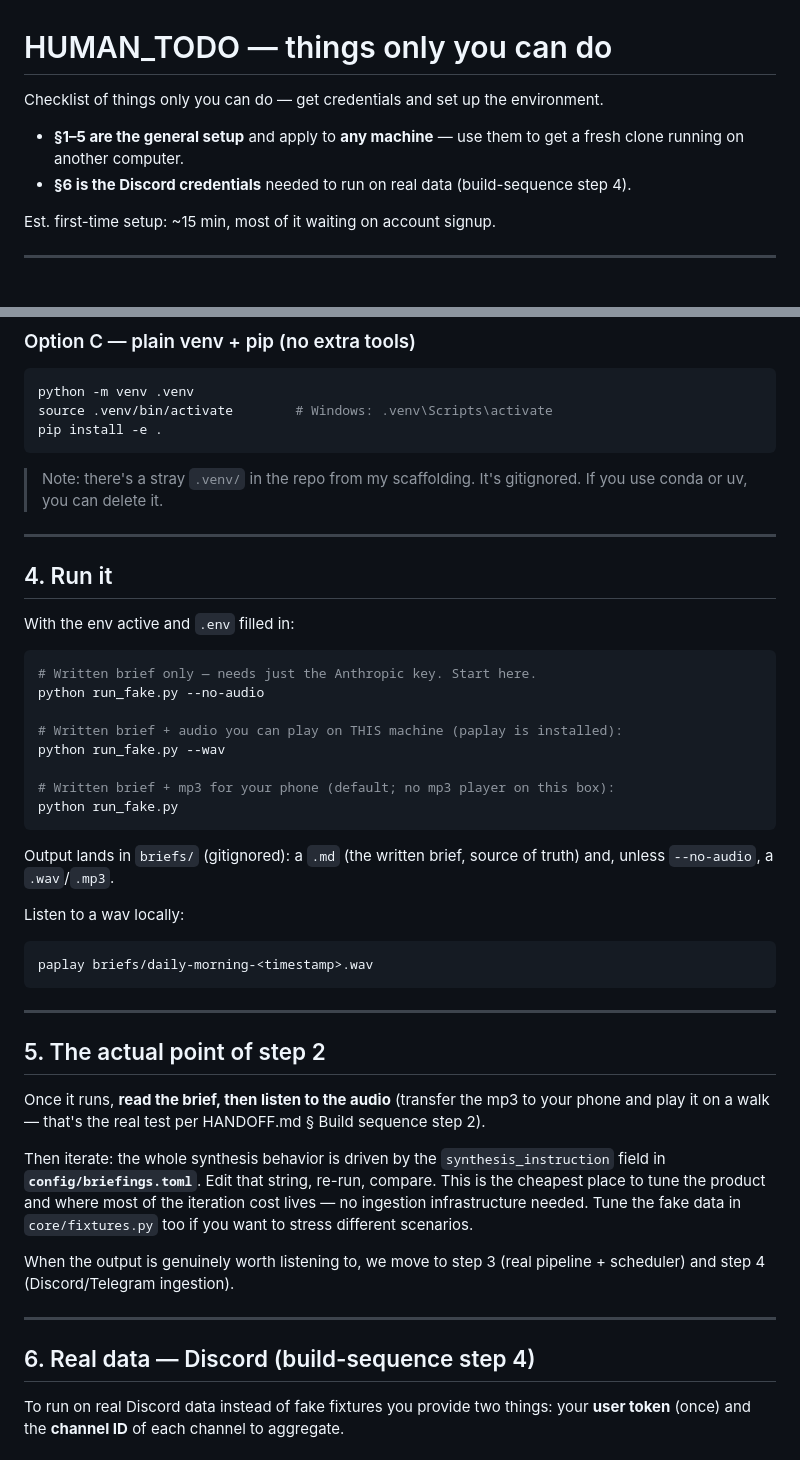
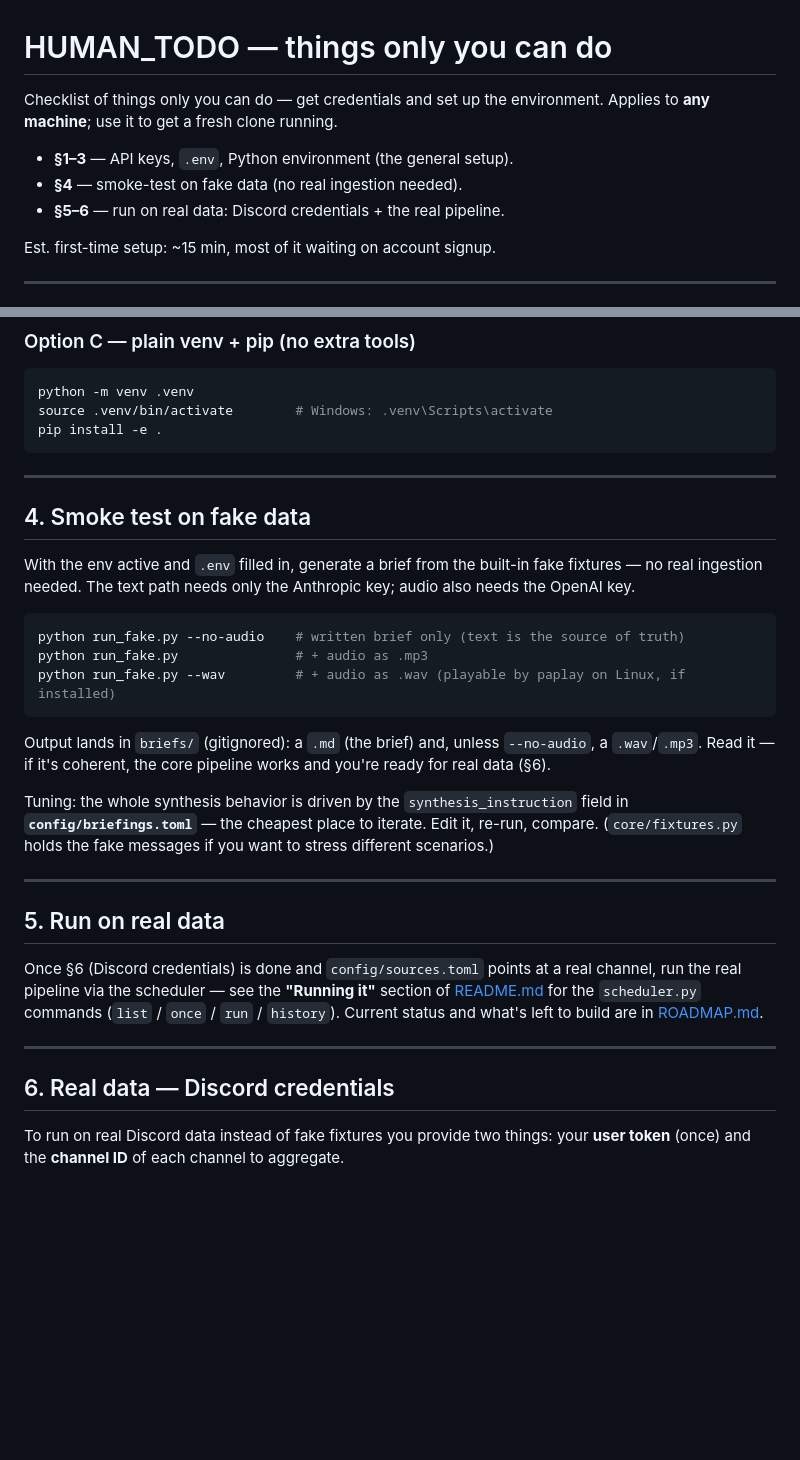
Before and after one commit to Steven-Acomb/personal-briefing-engine, a Markdown page: HUMAN_TODO.md, 2 parts joined by grey strips. Rendered like a GitHub page; blank space fills up the shorter version.

````diff
--- a/HUMAN_TODO.md
+++ b/HUMAN_TODO.md
@@ -1,11 +1,11 @@
 # HUMAN_TODO — things only you can do
 
 Checklist of things only you can do — get credentials and set up the environment.
+Applies to **any machine**; use it to get a fresh clone running.
 
-- **§1–5 are the general setup** and apply to **any machine** — use them to get a
-  fresh clone running on another computer.
-- **§6 is the Discord credentials** needed to run on real data (build-sequence
-  step 4).
+- **§1–3** — API keys, `.env`, Python environment (the general setup).
+- **§4** — smoke-test on fake data (no real ingestion needed).
+- **§5–6** — run on real data: Discord credentials + the real pipeline.
 
 Est. first-time setup: ~15 min, most of it waiting on account signup.
 
@@ -106,55 +106,42 @@ source .venv/bin/activate        # Windows: .venv\Scripts\activate
 pip install -e .
 ```
 
-> Note: there's a stray `.venv/` in the repo from my scaffolding. It's
-> gitignored. If you use conda or uv, you can delete it.
+---
+
+## 4. Smoke test on fake data
+
+With the env active and `.env` filled in, generate a brief from the built-in
+fake fixtures — no real ingestion needed. The text path needs only the Anthropic
+key; audio also needs the OpenAI key.
+
+```bash
+python run_fake.py --no-audio    # written brief only (text is the source of truth)
+python run_fake.py               # + audio as .mp3
+python run_fake.py --wav         # + audio as .wav (playable by paplay on Linux, if installed)
+```
+
+Output lands in `briefs/` (gitignored): a `.md` (the brief) and, unless
+`--no-audio`, a `.wav`/`.mp3`. Read it — if it's coherent, the core pipeline
+works and you're ready for real data (§6).
+
+Tuning: the whole synthesis behavior is driven by the `synthesis_instruction`
+field in **`config/briefings.toml`** — the cheapest place to iterate. Edit it,
+re-run, compare. (`core/fixtures.py` holds the fake messages if you want to
+stress different scenarios.)
 
 ---
 
-## 4. Run it
+## 5. Run on real data
 
-With the env active and `.env` filled in:
-
-```bash
-# Written brief only — needs just the Anthropic key. Start here.
-python run_fake.py --no-audio
-
-# Written brief + audio you can play on THIS machine (paplay is installed):
-python run_fake.py --wav
-
-# Written brief + mp3 for your phone (default; no mp3 player on this box):
-python run_fake.py
-```
-
-Output lands in `briefs/` (gitignored): a `.md` (the written brief, source of
-truth) and, unless `--no-audio`, a `.wav`/`.mp3`.
-
-Listen to a wav locally:
-
-```bash
-paplay briefs/daily-morning-<timestamp>.wav
-```
+Once §6 (Discord credentials) is done and `config/sources.toml` points at a real
+channel, run the real pipeline via the scheduler — see the **"Running it"**
+section of [README.md](README.md) for the `scheduler.py` commands
+(`list` / `once` / `run` / `history`). Current status and what's left to build
+are in [ROADMAP.md](ROADMAP.md).
 
 ---
 
-## 5. The actual point of step 2
-
-Once it runs, **read the brief, then listen to the audio** (transfer the mp3 to
-your phone and play it on a walk — that's the real test per HANDOFF.md § Build
-sequence step 2).
-
-Then iterate: the whole synthesis behavior is driven by the
-`synthesis_instruction` field in **`config/briefings.toml`**. Edit that string,
-re-run, compare. This is the cheapest place to tune the product and where most
-of the iteration cost lives — no ingestion infrastructure needed. Tune the fake
-data in `core/fixtures.py` too if you want to stress different scenarios.
-
-When the output is genuinely worth listening to, we move to step 3 (real
-pipeline + scheduler) and step 4 (Discord/Telegram ingestion).
-
----
-
-## 6. Real data — Discord (build-sequence step 4)
+## 6. Real data — Discord credentials
 
 To run on real Discord data instead of fake fixtures you provide two things: your
 **user token** (once) and the **channel ID** of each channel to aggregate.
````
Also changed, not shown: README.md (+90 -39 lines).
